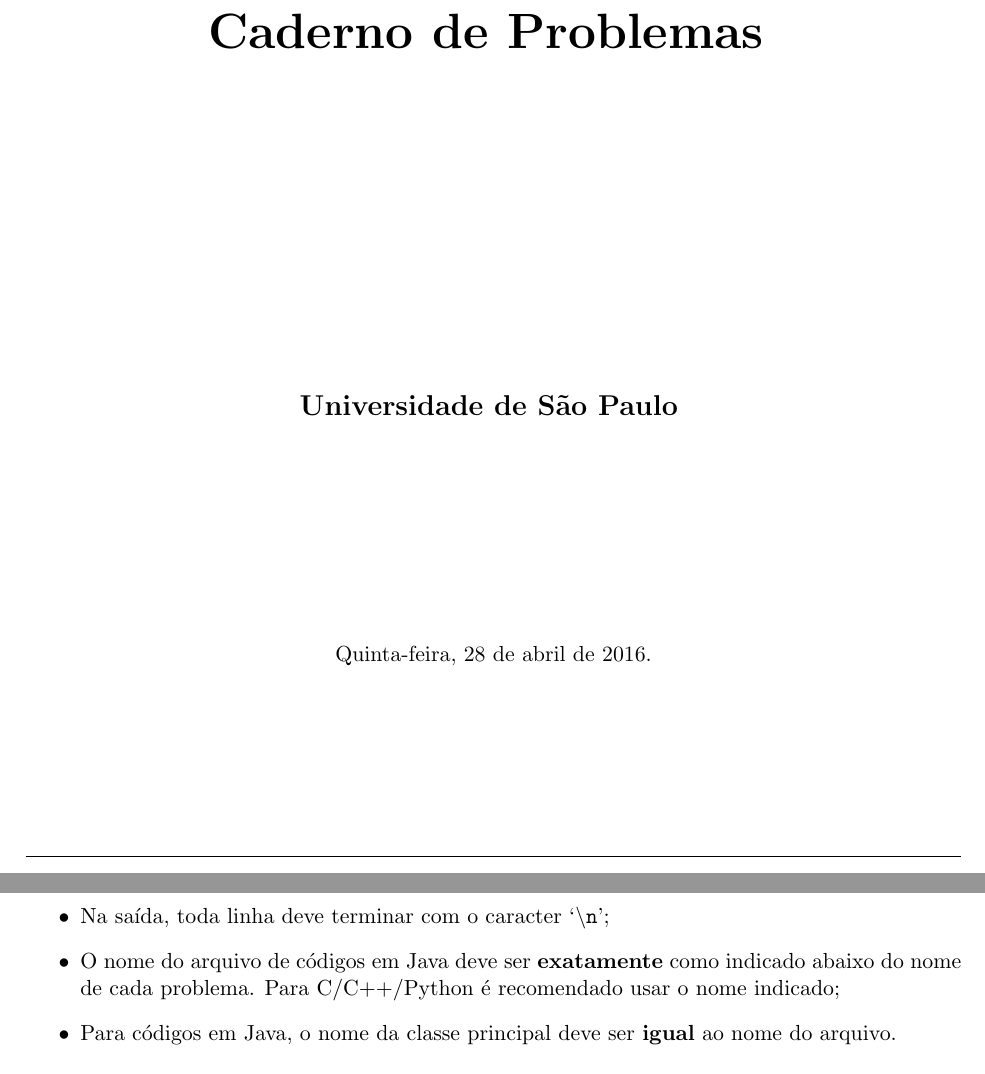
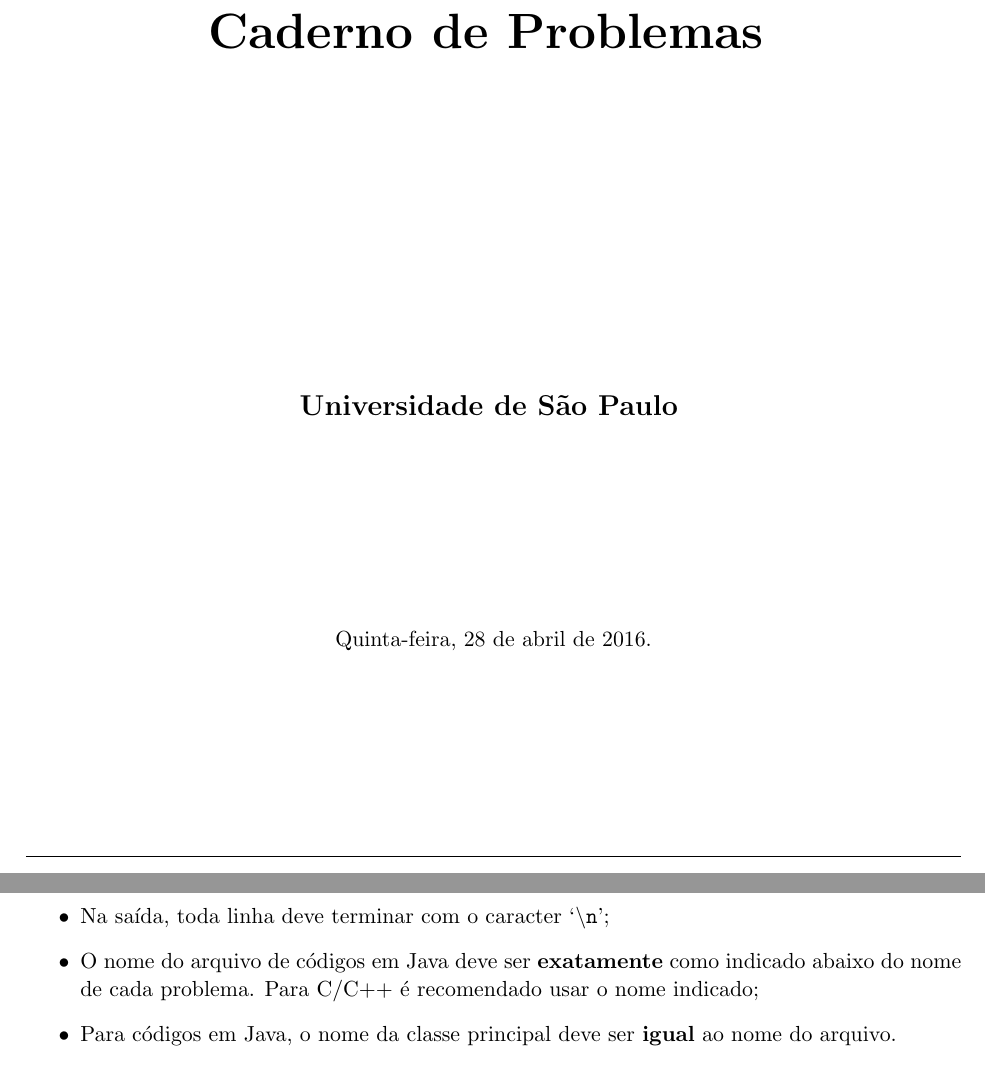
Before and after one commit to victorsenam/simulado-bixes-2016, a LaTeX document (main/caderno.tex): two parts of pages 1 and 2 of 15, joined at a grey line, cut so that both start at the same text. Compiled offline with pdfLaTeX.

Commit message:
caderno.tex arrumado

```diff
--- a/main/caderno.tex
+++ b/main/caderno.tex
@@ -40,7 +40,7 @@
   diversas instâncias e termina com final de arquivo (\texttt{EOF}).}
 
 \newcommand{\arquivoProblema}[1]{\vspace{-0.3cm} \noindent {\em
-Arquivo: \texttt{#1.[c|cpp|java|py]} \\}}
+Arquivo: \texttt{#1.[c|cpp|java]} \\}}
 
 \newcommand{\textoSaidaPadrao}{\vspace{0.2cm} \noindent \emph{A
 saída deve ser escrita na saída padrão.}}
@@ -106,8 +106,6 @@
 	{\bf Universidade de São Paulo}
 \end{Large}
 
-\vspace{0.5cm}
-
 \vfill
 
 
@@ -138,4 +141,4 @@
-	do nome de cada problema. Para C/C++/Python é recomendado usar o nome indicado;
+	do nome de cada problema. Para C/C++ é recomendado usar o nome indicado;
 	\item Para códigos em Java, o nome da classe principal deve ser \textbf{igual} ao nome do
 	arquivo.
 \end{itemize}
```
Also changed, not shown: main/caderno.pdf, main/caderno.tex (5 more changed lines), 1 other file.
